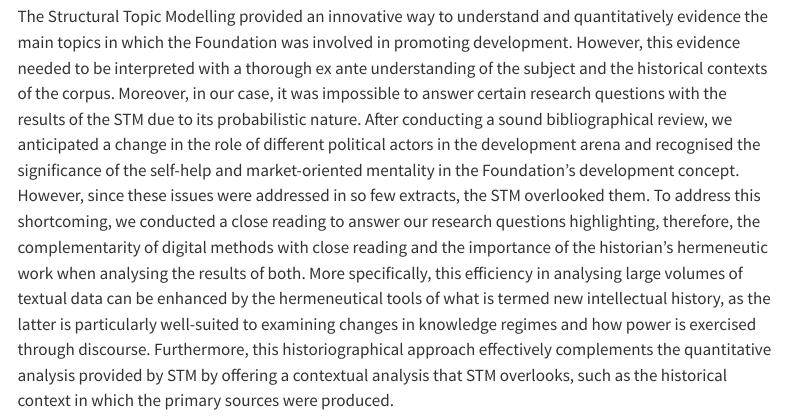
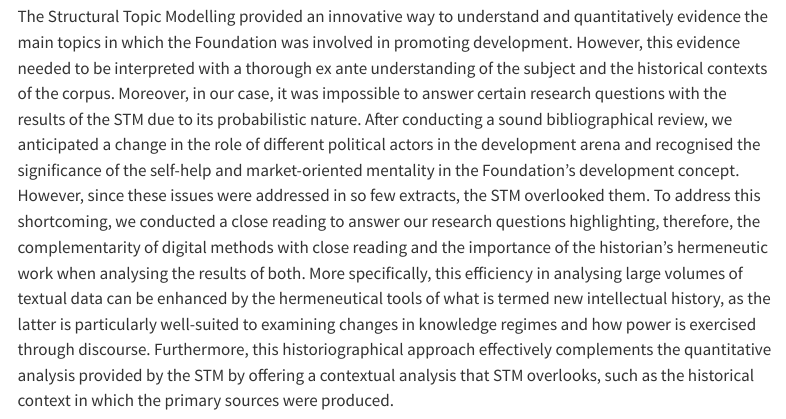
Before and after one commit to ivanldf13/DigiHistCH24_IldF, a Quarto document (submission/index.qmd): the page in a window 1100 px wide, from 6770 px down. Rendered offline with R 4.5, knitr and Pandoc in place of Quarto, with nearby package versions; menus at the side of the page are left out.

Commit message:
Update index.qmd
"the" missing

```diff
--- a/submission/index.qmd
+++ b/submission/index.qmd
@@ -117,4 +117,4 @@ Finally, using the Highest Prob and FREX lists @tbl-topics, and the most promine
 
 # Reflections
 
-The Structural Topic Modelling provided an innovative way to understand and quantitatively evidence the main topics in which the Foundation was involved in promoting development. However, this evidence needed to be interpreted with a thorough ex ante understanding of the subject and the historical contexts of the corpus. Moreover, in our case, it was impossible to answer certain research questions with the results of the STM due to its probabilistic nature. After conducting a sound bibliographical review, we anticipated a change in the role of different political actors in the development arena and recognised the significance of the self-help and market-oriented mentality in the Foundation’s development concept. However, since these issues were addressed in so few extracts, the STM overlooked them. To address this shortcoming, we conducted a close reading to answer our research questions highlighting, therefore, the complementarity of digital methods with close reading and the importance of the historian's hermeneutic work when analysing the results of both. More specifically, this efficiency in analysing large volumes of textual data can be enhanced by the hermeneutical tools of what is termed new intellectual history, as the latter is particularly well-suited to examining changes in knowledge regimes and how power is exercised through discourse. Furthermore, this historiographical approach effectively complements the quantitative analysis provided by STM by offering a contextual analysis that STM overlooks, such as the historical context in which the primary sources were produced.
+The Structural Topic Modelling provided an innovative way to understand and quantitatively evidence the main topics in which the Foundation was involved in promoting development. However, this evidence needed to be interpreted with a thorough ex ante understanding of the subject and the historical contexts of the corpus. Moreover, in our case, it was impossible to answer certain research questions with the results of the STM due to its probabilistic nature. After conducting a sound bibliographical review, we anticipated a change in the role of different political actors in the development arena and recognised the significance of the self-help and market-oriented mentality in the Foundation’s development concept. However, since these issues were addressed in so few extracts, the STM overlooked them. To address this shortcoming, we conducted a close reading to answer our research questions highlighting, therefore, the complementarity of digital methods with close reading and the importance of the historian's hermeneutic work when analysing the results of both. More specifically, this efficiency in analysing large volumes of textual data can be enhanced by the hermeneutical tools of what is termed new intellectual history, as the latter is particularly well-suited to examining changes in knowledge regimes and how power is exercised through discourse. Furthermore, this historiographical approach effectively complements the quantitative analysis provided by the STM by offering a contextual analysis that STM overlooks, such as the historical context in which the primary sources were produced.
```
